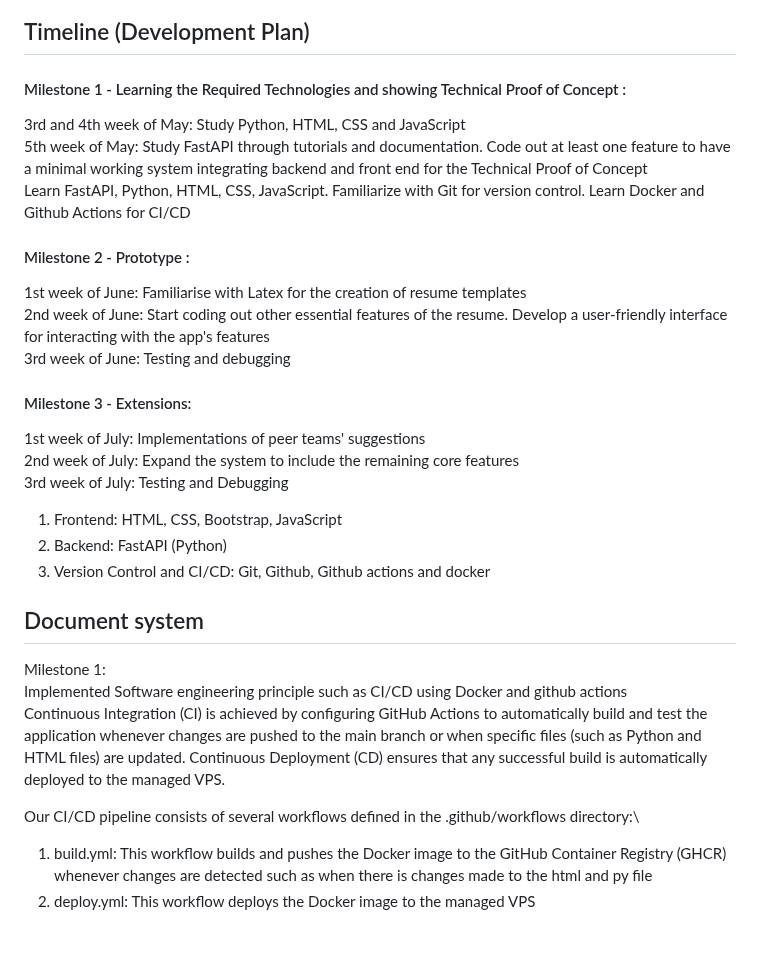
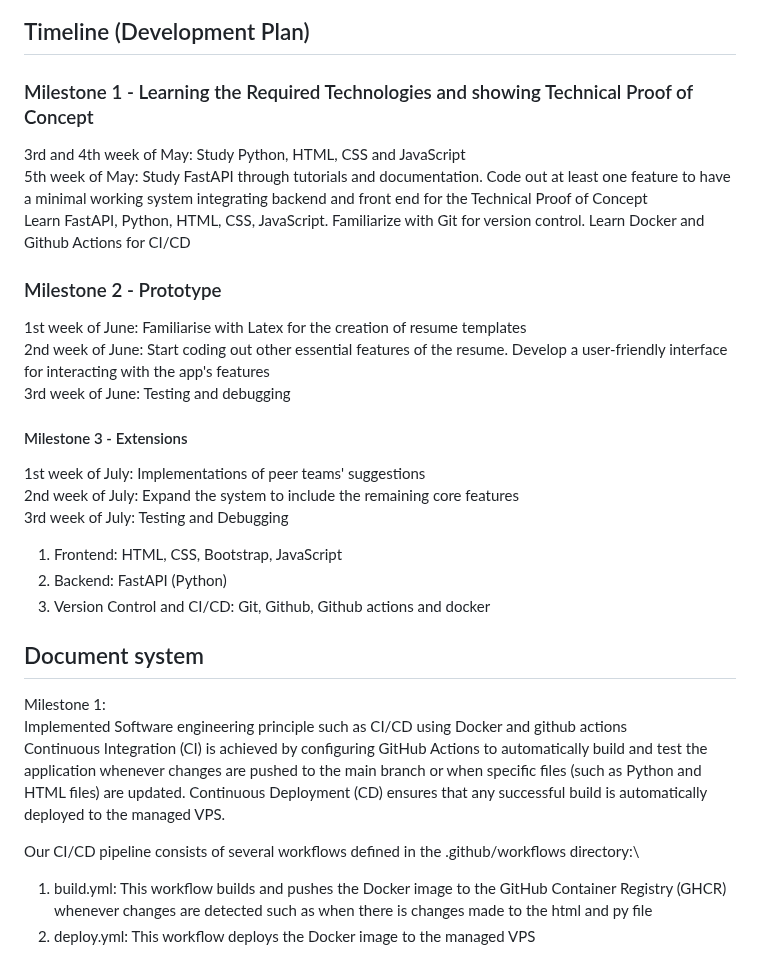
Before and after one commit to mariooohzc/rizzume, a Markdown page: README/README.md, the part around one of its changes. Rendered like a GitHub page.

```diff
--- a/README/README.md
+++ b/README/README.md
@@ -68,17 +104,21 @@ Ensure users have access to up-to-date job listings.
 </div>
 
 ## Timeline (Development Plan)
-#### Milestone 1 - Learning the Required Technologies and showing Technical Proof of Concept :
+
+### Milestone 1 - Learning the Required Technologies and showing Technical Proof of Concept
+
 3rd and 4th week of May: Study Python, HTML, CSS and JavaScript\
 5th week of May: Study FastAPI through tutorials and documentation. Code out at least one feature to have a minimal working system integrating backend and front end for the Technical Proof of Concept\
 Learn FastAPI, Python, HTML, CSS, JavaScript. Familiarize with Git for version control. Learn Docker and Github Actions for CI/CD
 
-#### Milestone 2 - Prototype :
+### Milestone 2 - Prototype
+
 1st week of June: Familiarise with Latex for the creation of resume templates\
 2nd week of June: Start coding out other essential features of the resume. Develop a user-friendly interface for interacting with the app's features\
 3rd week of June: Testing and debugging
 
-#### Milestone 3 - Extensions:
+#### Milestone 3 - Extensions
+
 1st week of July: Implementations of peer teams' suggestions\
 2nd week of July: Expand the system to include the remaining core features\
 3rd week of July: Testing and Debugging
@@ -87,13 +127,14 @@ Learn FastAPI, Python, HTML, CSS, JavaScript. Familiarize with Git for version c
 2) Backend: FastAPI (Python)
 3) Version Control and CI/CD: Git, Github, Github actions and docker
 
+## Document system
 
-## Document system
 Milestone 1:\
 Implemented Software engineering principle such as CI/CD using Docker and github actions\
 Continuous Integration (CI) is achieved by configuring GitHub Actions to automatically build and test the application whenever changes are pushed to the main branch or when specific files (such as Python and HTML files) are updated. Continuous Deployment (CD) ensures that any successful build is automatically deployed to the managed VPS.
 
 Our CI/CD pipeline consists of several workflows defined in the .github/workflows directory:\
+
 1) build.yml: This workflow builds and pushes the Docker image to the GitHub Container Registry (GHCR) whenever changes are detected such as when there is changes made to the html and py file
 2) deploy.yml: This workflow deploys the Docker image to the managed VPS
 3) warmer.yml: This workflow keeps the deployed application active by periodically sending requests to it every 2 days
```
Also changed, not shown: other parts of README/README.md (+47 -11 lines).
